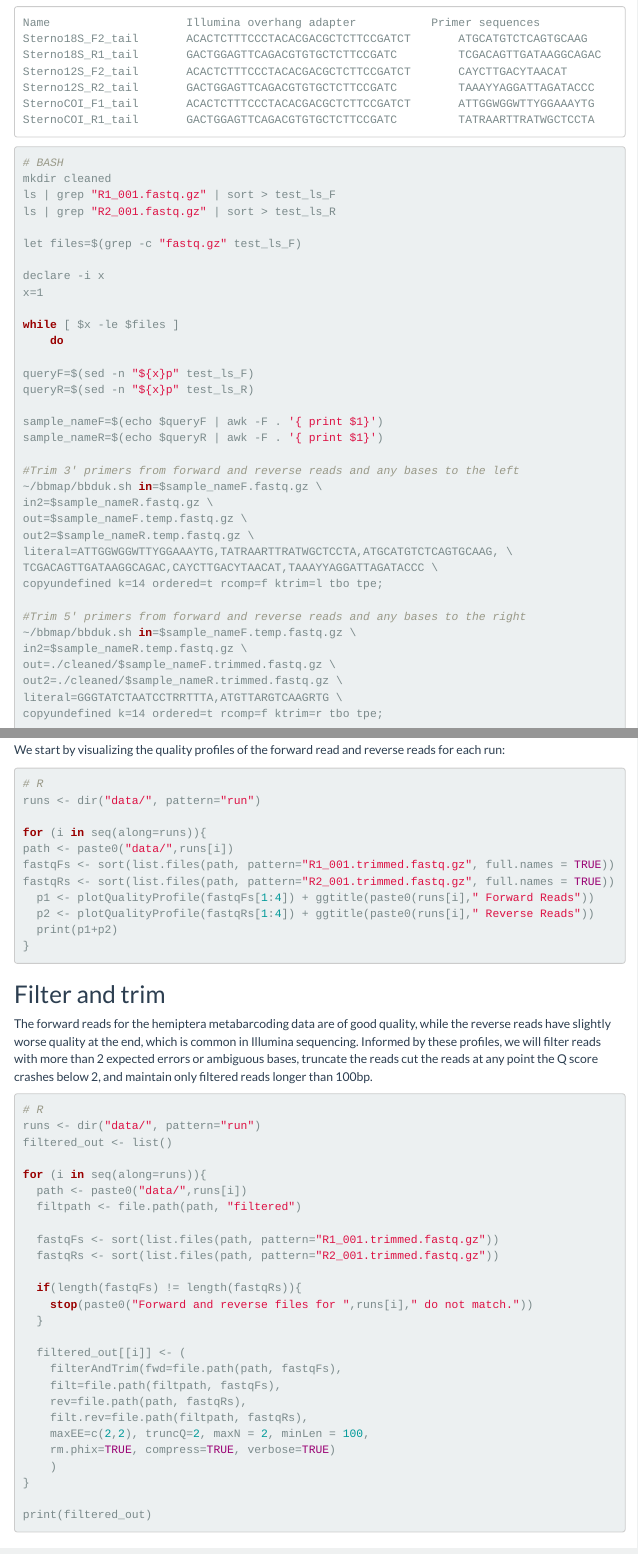
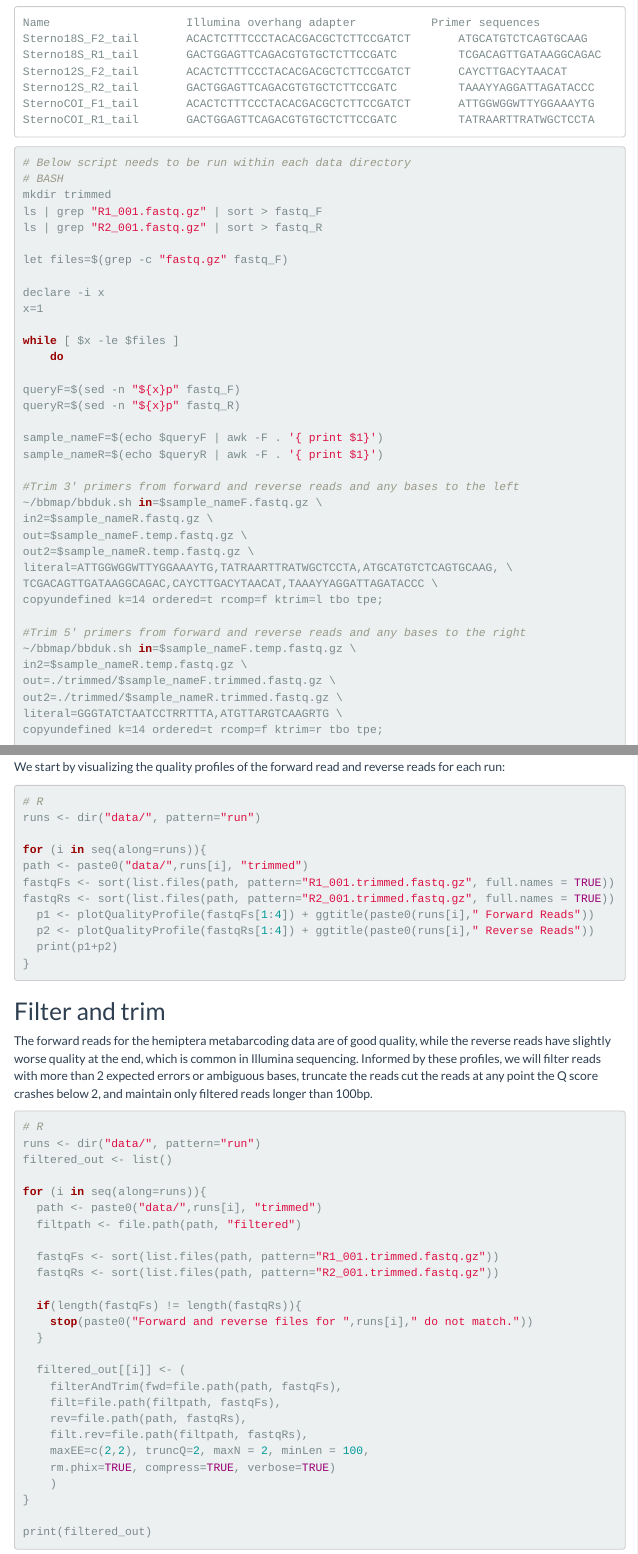
Before and after one commit to alexpiper/HemipteraMetabarcodingMS, an R Markdown document (hemiptera_metabarcoding.Rmd): the page in a window 1100 px wide, from 760 px down, and a second part further down, joined at a grey line. Rendered offline with R 4.5, knitr and Pandoc, with nearby package versions; menus at the side of the page are left out.

Commit message:
Fixed bbduk output directory

````diff
--- a/hemiptera_metabarcoding.Rmd
+++ b/hemiptera_metabarcoding.Rmd
@@ -51,12 +51,13 @@ software BBDuk (Part of BBTools package https://jgi.doe.gov/data-and-tools/bbtoo
 
 
 ```{bash bbduk primer trimming}
+# Below script needs to be run within each data directory
 # BASH
-mkdir cleaned
-ls | grep "R1_001.fastq.gz" | sort > test_ls_F
-ls | grep "R2_001.fastq.gz" | sort > test_ls_R
+mkdir trimmed
+ls | grep "R1_001.fastq.gz" | sort > fastq_F
+ls | grep "R2_001.fastq.gz" | sort > fastq_R
 
-let files=$(grep -c "fastq.gz" test_ls_F)
+let files=$(grep -c "fastq.gz" fastq_F)
 
 declare -i x
 x=1
@@ -64,8 +65,8 @@ x=1
 while [ $x -le $files ]
 	do
 
-queryF=$(sed -n "${x}p" test_ls_F)
-queryR=$(sed -n "${x}p" test_ls_R)
+queryF=$(sed -n "${x}p" fastq_F)
+queryR=$(sed -n "${x}p" fastq_R)
 
 sample_nameF=$(echo $queryF | awk -F . '{ print $1}')
 sample_nameR=$(echo $queryR | awk -F . '{ print $1}')
@@ -82,8 +83,8 @@ copyundefined k=14 ordered=t rcomp=f ktrim=l tbo tpe;
 #Trim 5' primers from forward and reverse reads and any bases to the right
 ~/bbmap/bbduk.sh in=$sample_nameF.temp.fastq.gz \
 in2=$sample_nameR.temp.fastq.gz \
-out=./cleaned/$sample_nameF.trimmed.fastq.gz \
-out2=./cleaned/$sample_nameR.trimmed.fastq.gz \
+out=./trimmed/$sample_nameF.trimmed.fastq.gz \
+out2=./trimmed/$sample_nameR.trimmed.fastq.gz \
 literal=GGGTATCTAATCCTRRTTTA,ATGTTARGTCAAGRTG \
 copyundefined k=14 ordered=t rcomp=f ktrim=r tbo tpe;
 
@@ -122,7 +123,7 @@ reads for each run:
 runs <- dir("data/", pattern="run")
 
 for (i in seq(along=runs)){
-path <- paste0("data/",runs[i])
+path <- paste0("data/",runs[i], "trimmed")
 fastqFs <- sort(list.files(path, pattern="R1_001.trimmed.fastq.gz", full.names = TRUE))
 fastqRs <- sort(list.files(path, pattern="R2_001.trimmed.fastq.gz", full.names = TRUE))
   p1 <- plotQualityProfile(fastqFs[1:4]) + ggtitle(paste0(runs[i]," Forward Reads"))
@@ -142,7 +143,7 @@ runs <- dir("data/", pattern="run")
 filtered_out <- list()
 
 for (i in seq(along=runs)){
-  path <- paste0("data/",runs[i])
+  path <- paste0("data/",runs[i], "trimmed")
   filtpath <- file.path(path, "filtered")
 
   fastqFs <- sort(list.files(path, pattern="R1_001.trimmed.fastq.gz"))
````
